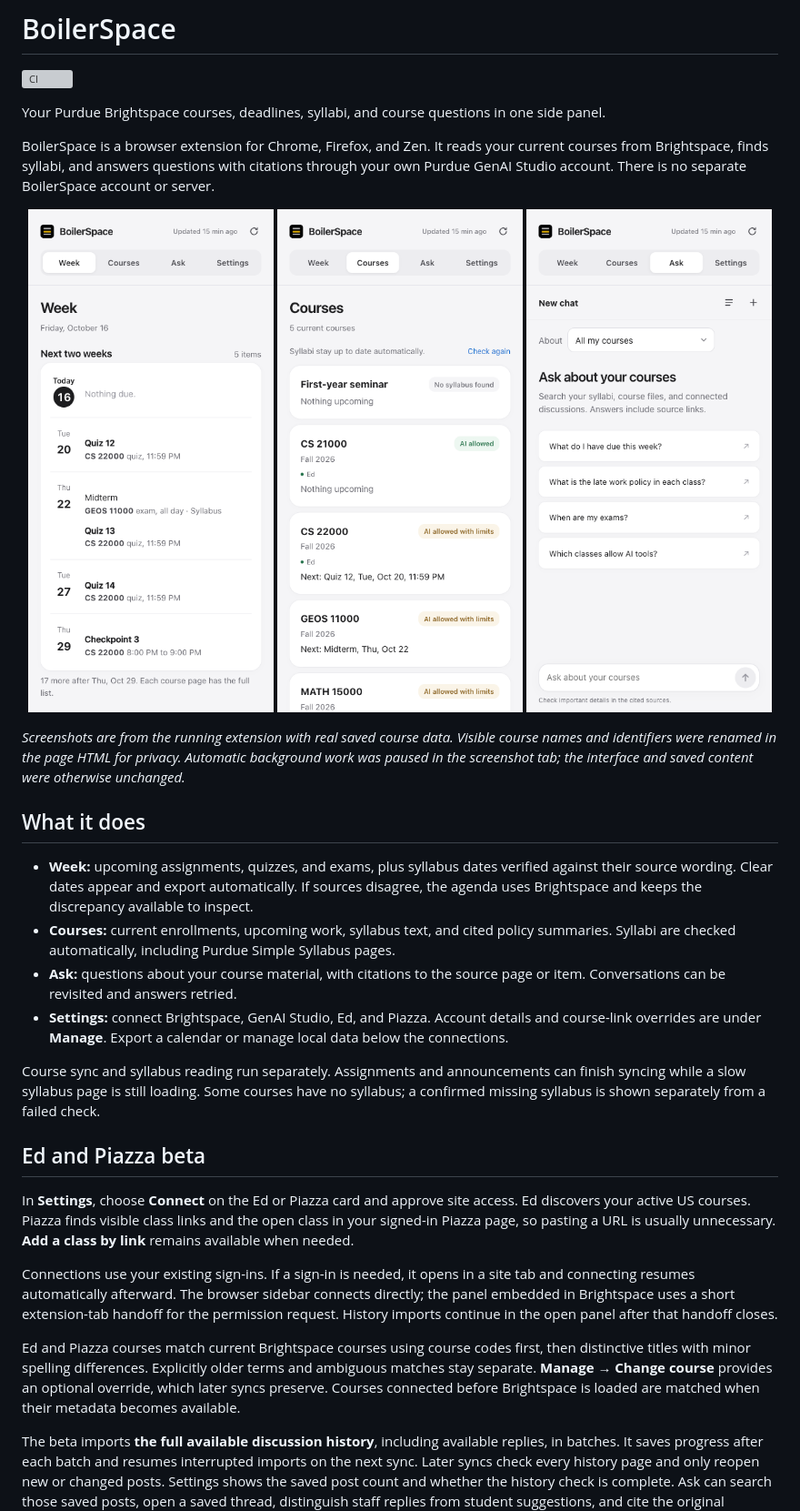
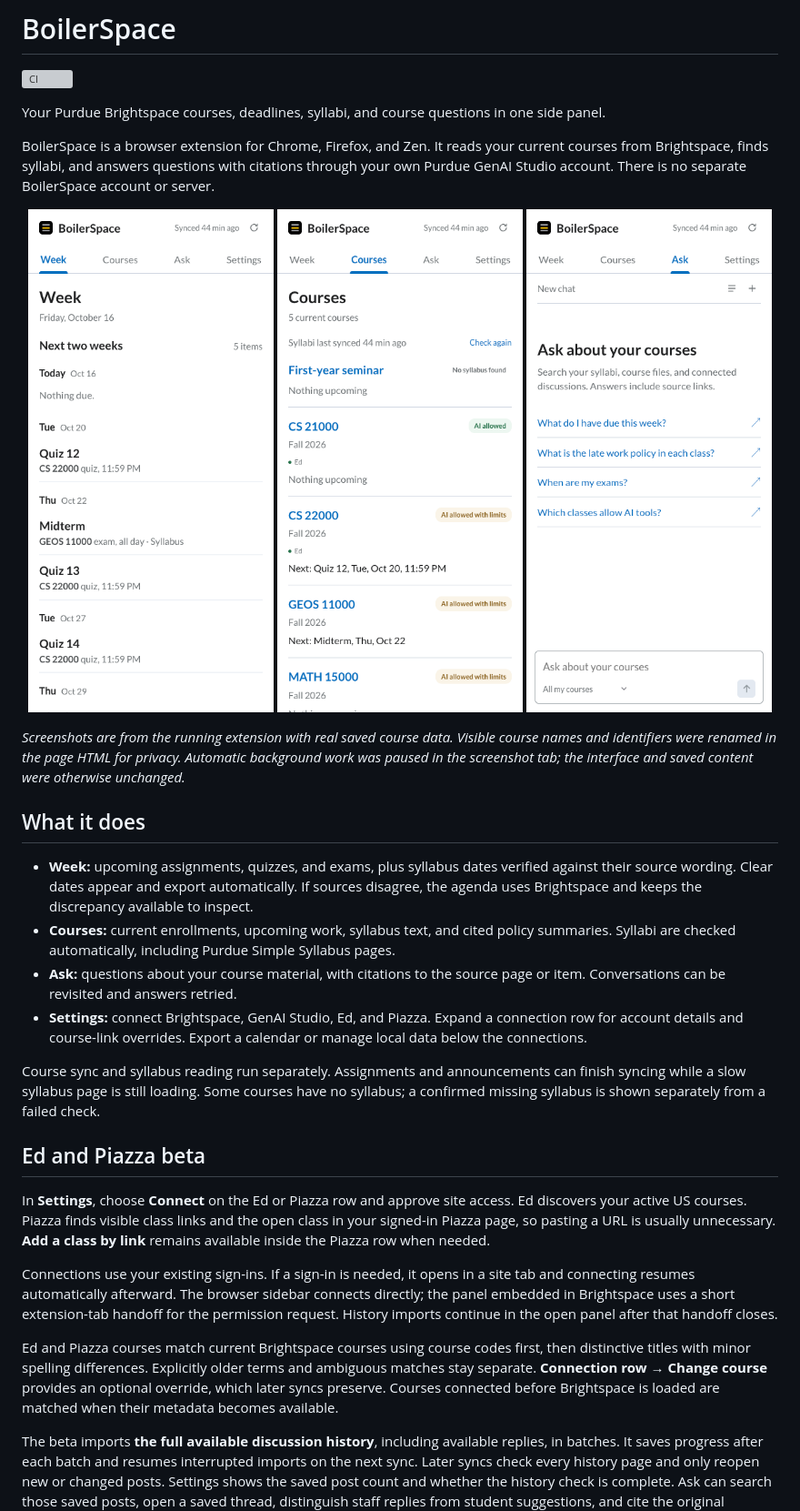
Before and after one commit to ltmerletti/BoilerSpace, a Markdown page: README.md, the part around one of its changes. Shown at 91% size. Drawn GitHub-style; pictures changed too: docs/images/ask.png, docs/images/courses.png, docs/images/week.png; grey boxes are pictures that could not be loaded.

Commit message:
Adopt the compact Brightspace interface and refine Ask

```diff
--- a/README.md
+++ b/README.md
@@ -21,17 +21,17 @@ BoilerSpace is a browser extension for Chrome, Firefox, and Zen. It reads your c
 - **Week:** upcoming assignments, quizzes, and exams, plus syllabus dates verified against their source wording. Clear dates appear and export automatically. If sources disagree, the agenda uses Brightspace and keeps the discrepancy available to inspect.
 - **Courses:** current enrollments, upcoming work, syllabus text, and cited policy summaries. Syllabi are checked automatically, including Purdue Simple Syllabus pages.
 - **Ask:** questions about your course material, with citations to the source page or item. Conversations can be revisited and answers retried.
-- **Settings:** connect Brightspace, GenAI Studio, Ed, and Piazza. Account details and course-link overrides are under **Manage**. Export a calendar or manage local data below the connections.
+- **Settings:** connect Brightspace, GenAI Studio, Ed, and Piazza. Expand a connection row for account details and course-link overrides. Export a calendar or manage local data below the connections.
 
 Course sync and syllabus reading run separately. Assignments and announcements can finish syncing while a slow syllabus page is still loading. Some courses have no syllabus; a confirmed missing syllabus is shown separately from a failed check.
 
 ## Ed and Piazza beta
 
-In **Settings**, choose **Connect** on the Ed or Piazza card and approve site access. Ed discovers your active US courses. Piazza finds visible class links and the open class in your signed-in Piazza page, so pasting a URL is usually unnecessary. **Add a class by link** remains available when needed.
+In **Settings**, choose **Connect** on the Ed or Piazza row and approve site access. Ed discovers your active US courses. Piazza finds visible class links and the open class in your signed-in Piazza page, so pasting a URL is usually unnecessary. **Add a class by link** remains available inside the Piazza row when needed.
 
 Connections use your existing sign-ins. If a sign-in is needed, it opens in a site tab and connecting resumes automatically afterward. The browser sidebar connects directly; the panel embedded in Brightspace uses a short extension-tab handoff for the permission request. History imports continue in the open panel after that handoff closes.
 
-Ed and Piazza courses match current Brightspace courses using course codes first, then distinctive titles with minor spelling differences. Explicitly older terms and ambiguous matches stay separate. **Manage → Change course** provides an optional override, which later syncs preserve. Courses connected before Brightspace is loaded are matched when their metadata becomes available.
+Ed and Piazza courses match current Brightspace courses using course codes first, then distinctive titles with minor spelling differences. Explicitly older terms and ambiguous matches stay separate. **Connection row → Change course** provides an optional override, which later syncs preserve. Courses connected before Brightspace is loaded are matched when their metadata becomes available.
 
 The beta imports **the full available discussion history**, including available replies, in batches. It saves progress after each batch and resumes interrupted imports on the next sync. Later syncs check every history page and only reopen new or changed posts. Settings shows the saved post count and whether the history check is complete. Ask can search those saved posts, open a saved thread, distinguish staff replies from student suggestions, and cite the original Ed/Piazza link. Linked courses also show recent post links on their course page. Discussion sync has its own status and **Sync discussions now** control; it refreshes independently at most every 20 minutes while BoilerSpace is open.
 
```
Also changed, not shown: other parts of README.md (+1 -1 lines), CONTRIBUTING.md (+1 -1 lines), docs/FOLLOW_UPS.md (added, +3 -0 lines), docs/images/connections.png, 7 other files.
